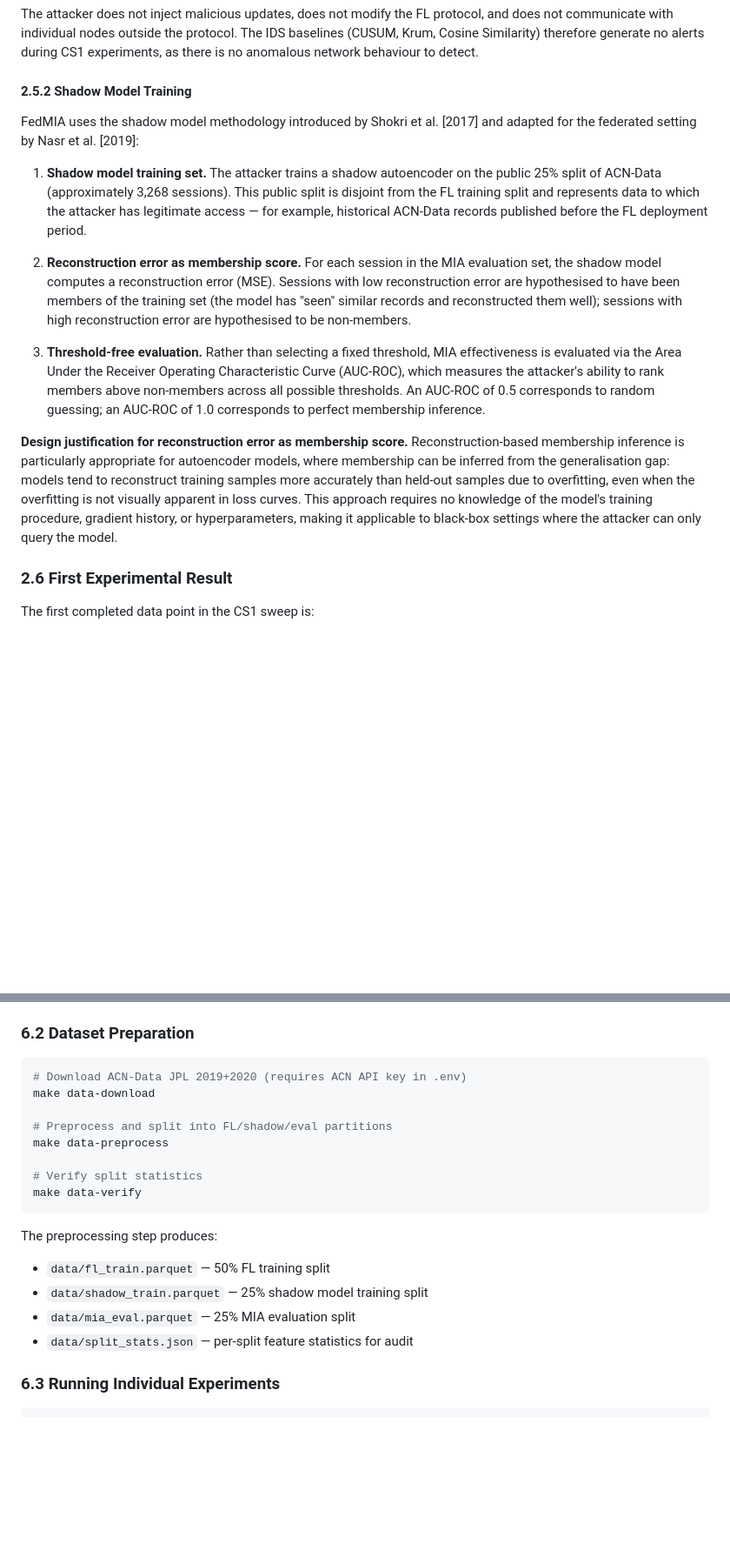
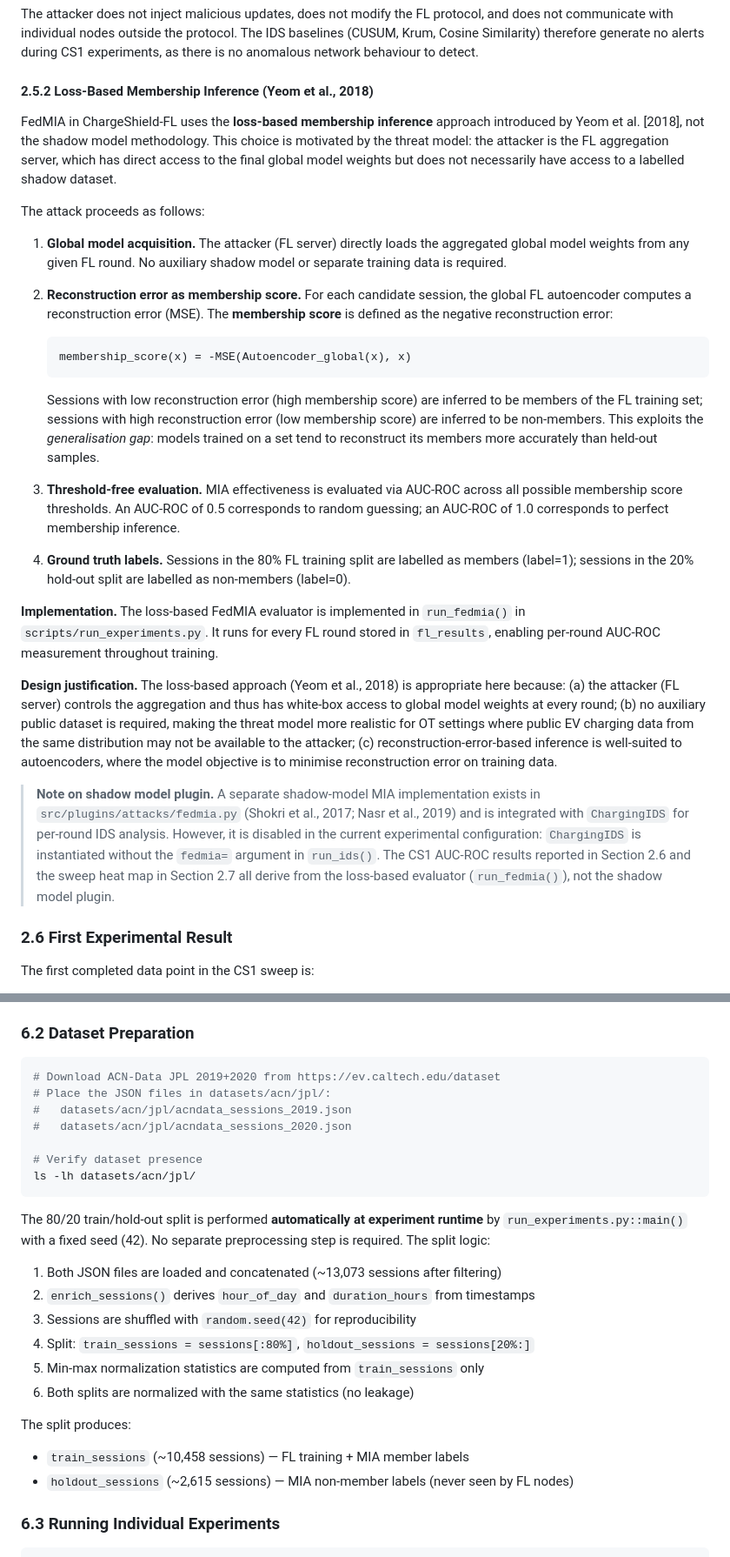
Before and after one commit to susetta85/ChargeShield-FL, a Markdown page: docs/CaseStudies.md, 2 parts joined by grey strips. Shown at 87% size. GitHub-like rendering; blank space fills up the shorter version.

Commit message:
docs: align CaseStudies.md and Architecture.md with implementation
- CaseStudies §2.2.2: normalization corrected to min-max [0,1] (not z-score)
- CaseStudies §2.2.3: data partition updated 50/25/25 -> 80/20 (no shadow public)
- CaseStudies §2.5.2: rewrite to describe Yeom loss-based MIA (not shadow model)
- CaseStudies §6.2: remove references to non-existent parquet files/scripts
- Add note in §2.5.2 that shadow model plugin is disabled in current config

````diff
--- a/docs/CaseStudies.md
+++ b/docs/CaseStudies.md
@@ -196,17 +197,31 @@ FedMIA operates under the honest-but-curious server threat model: the attacker i
 
 The attacker does not inject malicious updates, does not modify the FL protocol, and does not communicate with individual nodes outside the protocol. The IDS baselines (CUSUM, Krum, Cosine Similarity) therefore generate no alerts during CS1 experiments, as there is no anomalous network behaviour to detect.
 
-#### 2.5.2 Shadow Model Training
+#### 2.5.2 Loss-Based Membership Inference (Yeom et al., 2018)
 
-FedMIA uses the shadow model methodology introduced by Shokri et al. [2017] and adapted for the federated setting by Nasr et al. [2019]:
+FedMIA in ChargeShield-FL uses the **loss-based membership inference** approach introduced by Yeom et al. [2018], not the shadow model methodology. This choice is motivated by the threat model: the attacker is the FL aggregation server, which has direct access to the final global model weights but does not necessarily have access to a labelled shadow dataset.
 
-1. **Shadow model training set.** The attacker trains a shadow autoencoder on the public 25% split of ACN-Data (approximately 3,268 sessions). This public split is disjoint from the FL training split and represents data to which the attacker has legitimate access — for example, historical ACN-Data records published before the FL deployment period.
+The attack proceeds as follows:
 
-2. **Reconstruction error as membership score.** For each session in the MIA evaluation set, the shadow model computes a reconstruction error (MSE). Sessions with low reconstruction error are hypothesised to have been members of the training set (the model has "seen" similar records and reconstructed them well); sessions with high reconstruction error are hypothesised to be non-members.
+1. **Global model acquisition.** The attacker (FL server) directly loads the aggregated global model weights from any given FL round. No auxiliary shadow model or separate training data is required.
 
-3. **Threshold-free evaluation.** Rather than selecting a fixed threshold, MIA effectiveness is evaluated via the Area Under the Receiver Operating Characteristic Curve (AUC-ROC), which measures the attacker's ability to rank members above non-members across all possible thresholds. An AUC-ROC of 0.5 corresponds to random guessing; an AUC-ROC of 1.0 corresponds to perfect membership inference.
+2. **Reconstruction error as membership score.** For each candidate session, the global FL autoencoder computes a reconstruction error (MSE). The **membership score** is defined as the negative reconstruction error:
 
-**Design justification for reconstruction error as membership score.** Reconstruction-based membership inference is particularly appropriate for autoencoder models, where membership can be inferred from the generalisation gap: models tend to reconstruct training samples more accurately than held-out samples due to overfitting, even when the overfitting is not visually apparent in loss curves. This approach requires no knowledge of the model's training procedure, gradient history, or hyperparameters, making it applicable to black-box settings where the attacker can only query the model.
+   ```
+   membership_score(x) = -MSE(Autoencoder_global(x), x)
+   ```
+
+   Sessions with low reconstruction error (high membership score) are inferred to be members of the FL training set; sessions with high reconstruction error (low membership score) are inferred to be non-members. This exploits the *generalisation gap*: models trained on a set tend to reconstruct its members more accurately than held-out samples.
+
+3. **Threshold-free evaluation.** MIA effectiveness is evaluated via AUC-ROC across all possible membership score thresholds. An AUC-ROC of 0.5 corresponds to random guessing; an AUC-ROC of 1.0 corresponds to perfect membership inference.
+
+4. **Ground truth labels.** Sessions in the 80% FL training split are labelled as members (label=1); sessions in the 20% hold-out split are labelled as non-members (label=0).
+
+**Implementation.** The loss-based FedMIA evaluator is implemented in `run_fedmia()` in `scripts/run_experiments.py`. It runs for every FL round stored in `fl_results`, enabling per-round AUC-ROC measurement throughout training.
+
+**Design justification.** The loss-based approach (Yeom et al., 2018) is appropriate here because: (a) the attacker (FL server) controls the aggregation and thus has white-box access to global model weights at every round; (b) no auxiliary public dataset is required, making the threat model more realistic for OT settings where public EV charging data from the same distribution may not be available to the attacker; (c) reconstruction-error-based inference is well-suited to autoencoders, where the model objective is to minimise reconstruction error on training data.
+
+> **Note on shadow model plugin.** A separate shadow-model MIA implementation exists in `src/plugins/attacks/fedmia.py` (Shokri et al., 2017; Nasr et al., 2019) and is integrated with `ChargingIDS` for per-round IDS analysis. However, it is disabled in the current experimental configuration: `ChargingIDS` is instantiated without the `fedmia=` argument in `run_ids()`. The CS1 AUC-ROC results reported in Section 2.6 and the sweep heat map in Section 2.7 all derive from the loss-based evaluator (`run_fedmia()`), not the shadow model plugin.
 
 ### 2.6 First Experimental Result
 
@@ -458,21 +473,27 @@ Ensure the following are installed and configured:
 ### 6.2 Dataset Preparation
 
 ```bash
-# Download ACN-Data JPL 2019+2020 (requires ACN API key in .env)
-make data-download
+# Download ACN-Data JPL 2019+2020 from https://ev.caltech.edu/dataset
+# Place the JSON files in datasets/acn/jpl/:
+#   datasets/acn/jpl/acndata_sessions_2019.json
+#   datasets/acn/jpl/acndata_sessions_2020.json
 
-# Preprocess and split into FL/shadow/eval partitions
-make data-preprocess
-
-# Verify split statistics
-make data-verify
+# Verify dataset presence
+ls -lh datasets/acn/jpl/
 ```
 
-The preprocessing step produces:
-- `data/fl_train.parquet` — 50% FL training split
-- `data/shadow_train.parquet` — 25% shadow model training split
-- `data/mia_eval.parquet` — 25% MIA evaluation split
-- `data/split_stats.json` — per-split feature statistics for audit
+The 80/20 train/hold-out split is performed **automatically at experiment runtime** by `run_experiments.py::main()` with a fixed seed (42). No separate preprocessing step is required. The split logic:
+
+1. Both JSON files are loaded and concatenated (~13,073 sessions after filtering)
+2. `enrich_sessions()` derives `hour_of_day` and `duration_hours` from timestamps
+3. Sessions are shuffled with `random.seed(42)` for reproducibility
+4. Split: `train_sessions = sessions[:80%]`, `holdout_sessions = sessions[20%:]`
+5. Min-max normalization statistics are computed from `train_sessions` only
+6. Both splits are normalized with the same statistics (no leakage)
+
+The split produces:
+- `train_sessions` (~10,458 sessions) — FL training + MIA member labels
+- `holdout_sessions` (~2,615 sessions) — MIA non-member labels (never seen by FL nodes)
 
 ### 6.3 Running Individual Experiments
 
````
Also changed, not shown: other parts of docs/CaseStudies.md (+6 -5 lines), docs/Architecture.md (+6 -0 lines).
